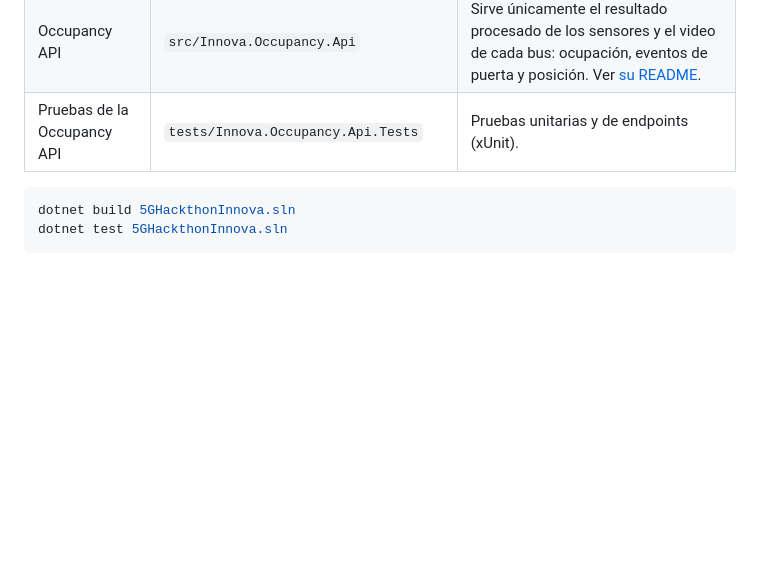
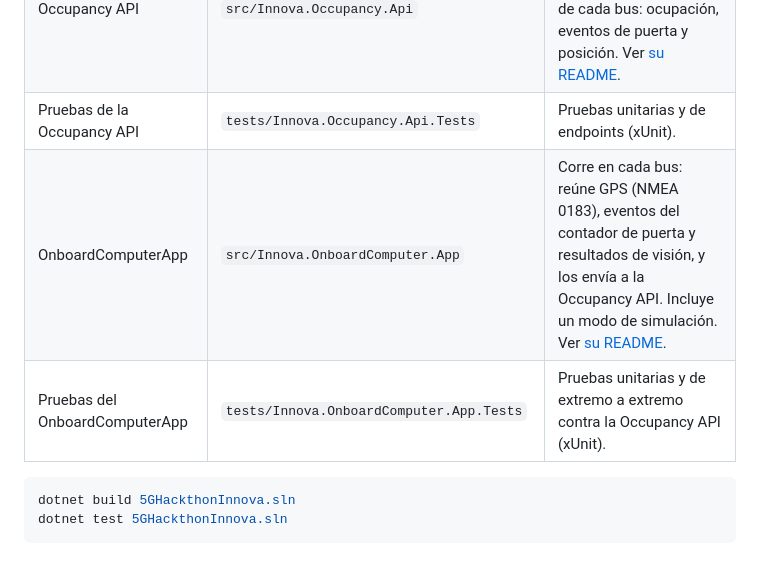
Before and after one commit to lg061870/traffic-vision-poc, a Markdown page: README.md, the part around the change. Drawn GitHub-style; blank space fills up the shorter version.

Commit message:
Document the OnboardComputerApp
Co-Authored-By: Claude Opus 5.5 <noreply@anthropic.com>
Claude-Session: https://claude.ai/code/session_01R9GnXynJoUTFUXsn25Qn2H

````diff
--- a/README.md
+++ b/README.md
@@ -7,6 +7,8 @@ Solución del equipo **Proyecto INNOVA** para el Hackatón Centroamericano de In
 | Bus Passenger Vision (POC) | `src/TrafficVision.Api`, `src/traffic-vision-web` | Prueba de concepto de visión artificial: detecta y sigue pasajeros en video de cámaras dentro del bus. |
 | Occupancy API | `src/Innova.Occupancy.Api` | Sirve únicamente el resultado procesado de los sensores y el video de cada bus: ocupación, eventos de puerta y posición. Ver [su README](src/Innova.Occupancy.Api/README.md). |
 | Pruebas de la Occupancy API | `tests/Innova.Occupancy.Api.Tests` | Pruebas unitarias y de endpoints (xUnit). |
+| OnboardComputerApp | `src/Innova.OnboardComputer.App` | Corre en cada bus: reúne GPS (NMEA 0183), eventos del contador de puerta y resultados de visión, y los envía a la Occupancy API. Incluye un modo de simulación. Ver [su README](src/Innova.OnboardComputer.App/README.md). |
+| Pruebas del OnboardComputerApp | `tests/Innova.OnboardComputer.App.Tests` | Pruebas unitarias y de extremo a extremo contra la Occupancy API (xUnit). |
 
 ```powershell
 dotnet build 5GHackthonInnova.sln
````
Also changed, not shown: src/Innova.Occupancy.Api/README.md (+1 -1 lines), src/Innova.OnboardComputer.App/README.md (added, +64 -0 lines).
